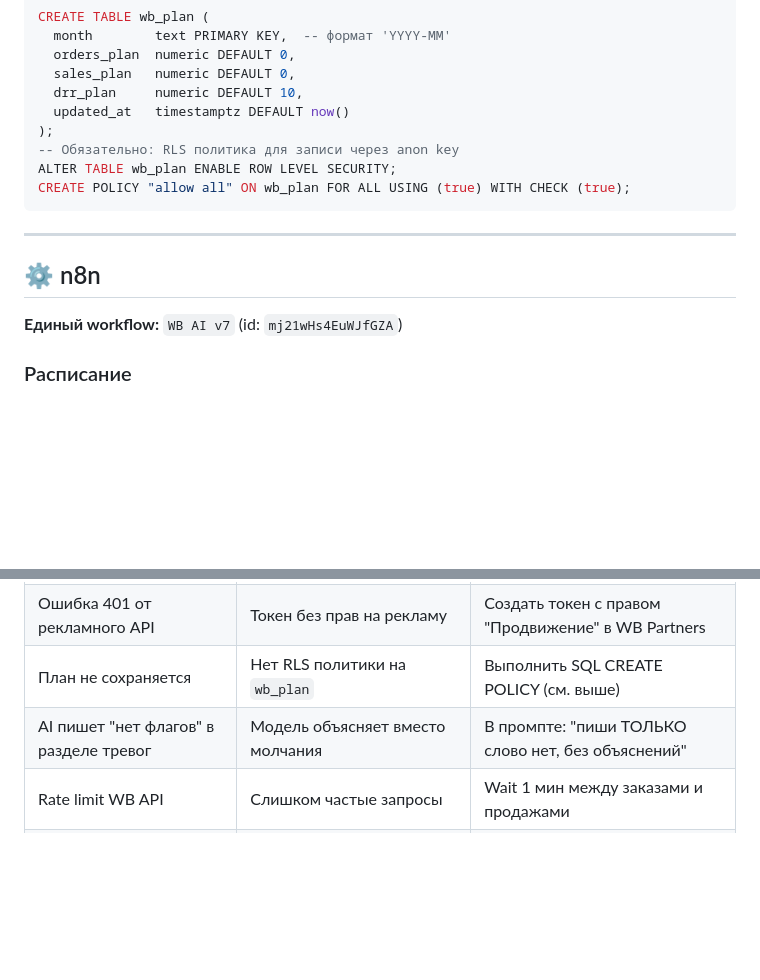
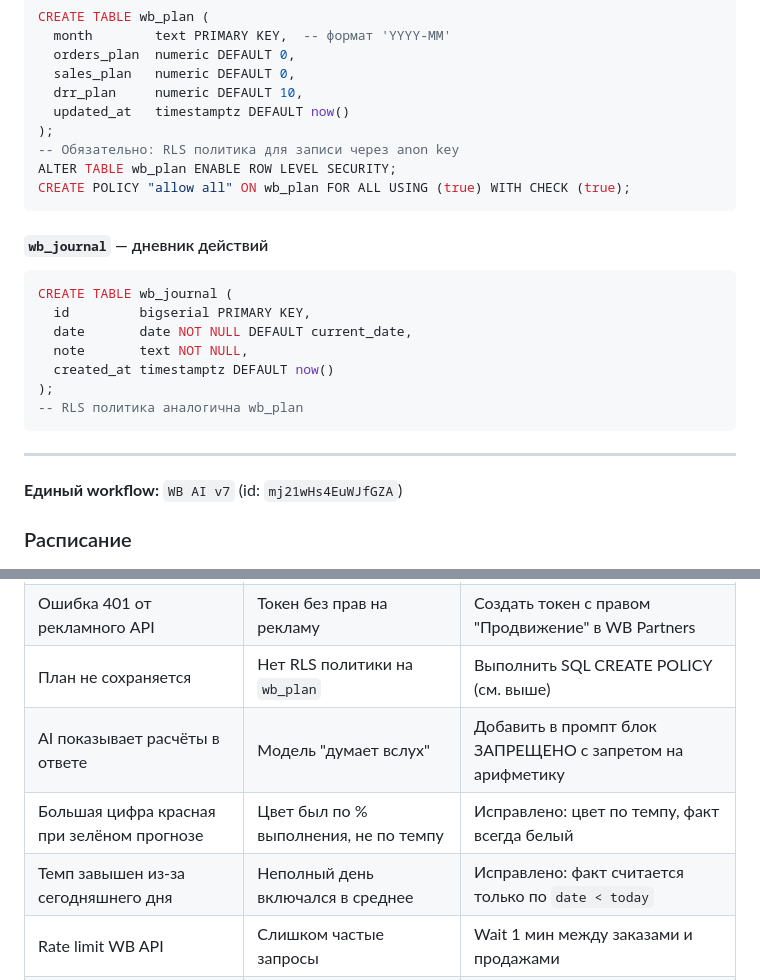
Before and after one commit to Igoroding/wb-dashboard, a Markdown page: README.md, 2 parts joined by grey strips. Rendered like a GitHub page; blank space fills up the shorter version.

````diff
--- a/README.md
+++ b/README.md
@@ -93,9 +111,18 @@ ALTER TABLE wb_plan ENABLE ROW LEVEL SECURITY;
 CREATE POLICY "allow all" ON wb_plan FOR ALL USING (true) WITH CHECK (true);
 ```
 
+#### `wb_journal` — дневник действий
+```sql
+CREATE TABLE wb_journal (
+  id         bigserial PRIMARY KEY,
+  date       date NOT NULL DEFAULT current_date,
+  note       text NOT NULL,
+  created_at timestamptz DEFAULT now()
+);
+-- RLS политика аналогична wb_plan
+```
+
 ---
-
-## ⚙️ n8n
 
 **Единый workflow:** `WB AI v7` (id: `mj21wHs4EuWJfGZA`)
 
@@ -264,7 +301,9 @@ return [{
 | Ошибка 415 от Polza.ai | Content-Type не передан | `specifyBody: json` в HTTP узле (не raw) |
 | Ошибка 401 от рекламного API | Токен без прав на рекламу | Создать токен с правом "Продвижение" в WB Partners |
 | План не сохраняется | Нет RLS политики на `wb_plan` | Выполнить SQL CREATE POLICY (см. выше) |
-| AI пишет "нет флагов" в разделе тревог | Модель объясняет вместо молчания | В промпте: "пиши ТОЛЬКО слово нет, без объяснений" |
+| AI показывает расчёты в ответе | Модель "думает вслух" | Добавить в промпт блок ЗАПРЕЩЕНО с запретом на арифметику |
+| Большая цифра красная при зелёном прогнозе | Цвет был по % выполнения, не по темпу | Исправлено: цвет по темпу, факт всегда белый |
+| Темп завышен из-за сегодняшнего дня | Неполный день включался в среднее | Исправлено: факт считается только по `date < today` |
 | Rate limit WB API | Слишком частые запросы | Wait 1 мин между заказами и продажами |
 | AI теги отображаются как текст | `textContent` вместо `innerHTML` | Заменить на `body.innerHTML = text` |
 
````
Also changed, not shown: other parts of README.md (+75 -43 lines).
